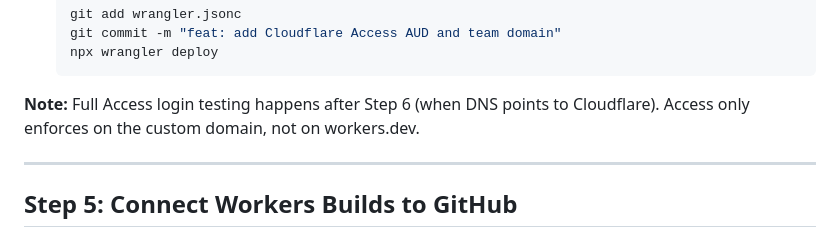
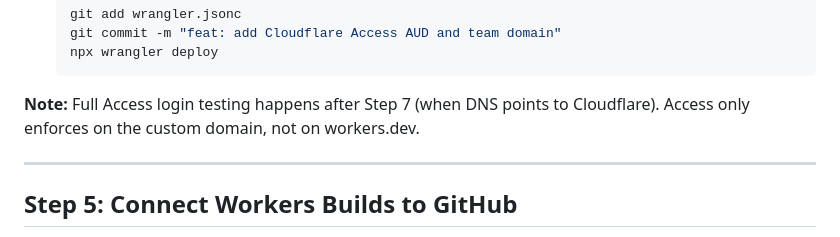
Before and after one commit to pyrus117/qsite, a Markdown page: docs/CLOUDFLARE_CUTOVER_RUNBOOK.md, the part around the change. GitHub-like rendering.

Commit message:
docs(cloudflare): fix step cross-reference (Access testing follows Step 7)
Co-Authored-By: Claude Fable 5 <noreply@anthropic.com>

````diff
--- a/docs/CLOUDFLARE_CUTOVER_RUNBOOK.md
+++ b/docs/CLOUDFLARE_CUTOVER_RUNBOOK.md
@@ -145,7 +145,7 @@ Note what you see, then in a new Claude Code session:
     npx wrangler deploy
     ```
 
-**Note:** Full Access login testing happens after Step 6 (when DNS points to Cloudflare). Access only enforces on the custom domain, not on workers.dev.
+**Note:** Full Access login testing happens after Step 7 (when DNS points to Cloudflare). Access only enforces on the custom domain, not on workers.dev.
 
 ---
 
````
